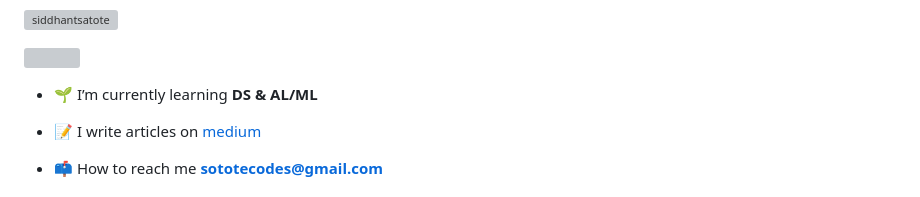
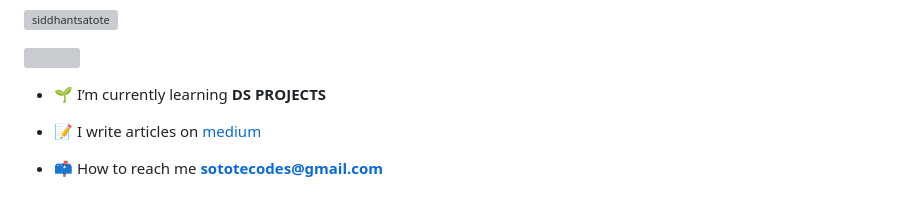
Before and after one commit to siddhantsatote/siddhantsatote, a Markdown page: README.md, the part around the change. GitHub-like rendering; grey boxes are pictures that could not be loaded.

```diff
--- a/README.md
+++ b/README.md
@@ -4,7 +4,7 @@
 <p align="left"> <img src="https://komarev.com/ghpvc/?username=siddhantsatote&label=Profile%20views&color=0e75b6&style=flat" alt="siddhantsatote" /> </p>
 <p align="left"> <a href="https://twitter.com/" target="blank"><img src="https://img.shields.io/twitter/follow/?logo=twitter&style=for-the-badge" alt="" /></a> </p>
 
-- 🌱 I’m currently learning **DS & AL/ML**
+- 🌱 I’m currently learning **DS PROJECTS**
 
 - 📝 I write articles on [medium](https://medium.com/@satotecodes)
 
```
